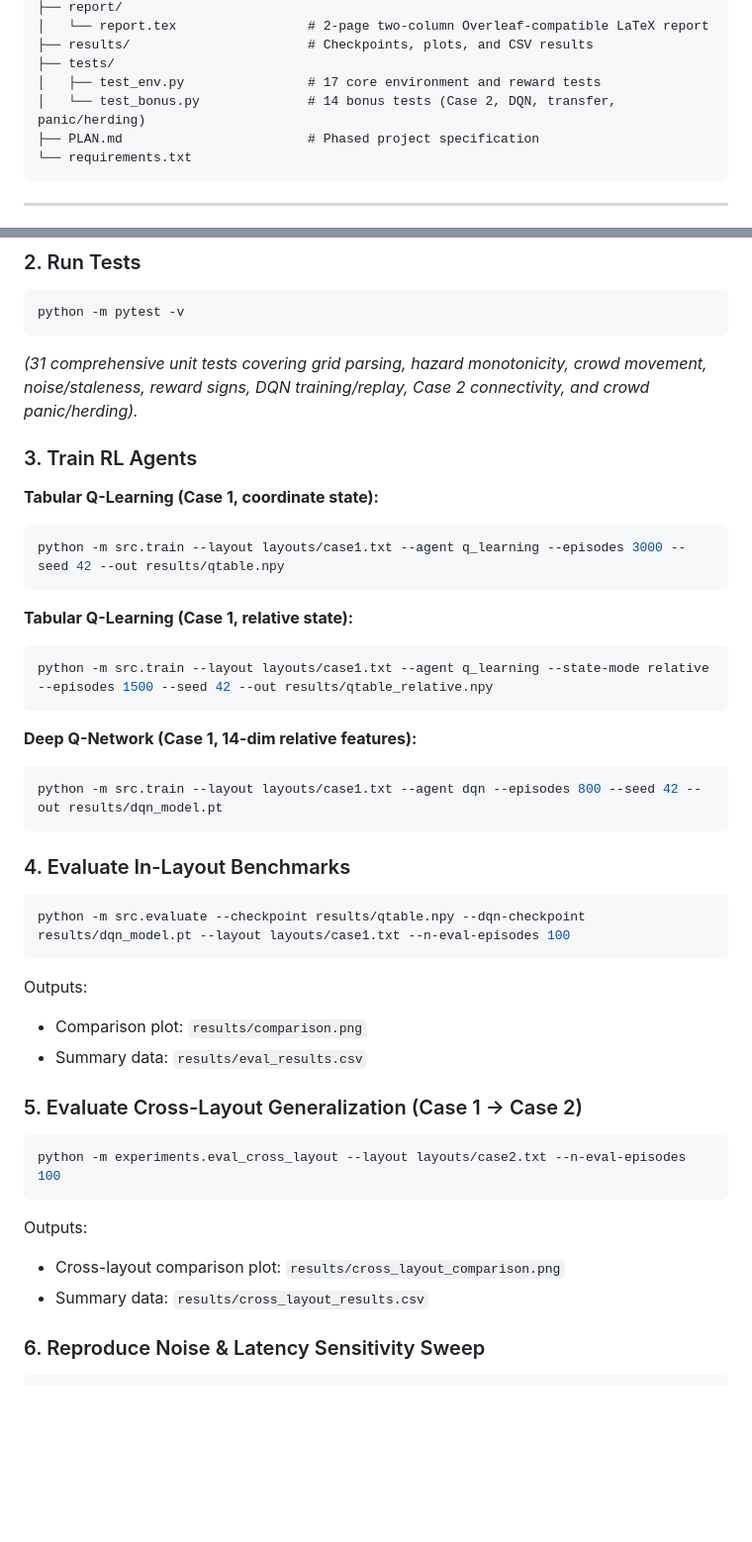
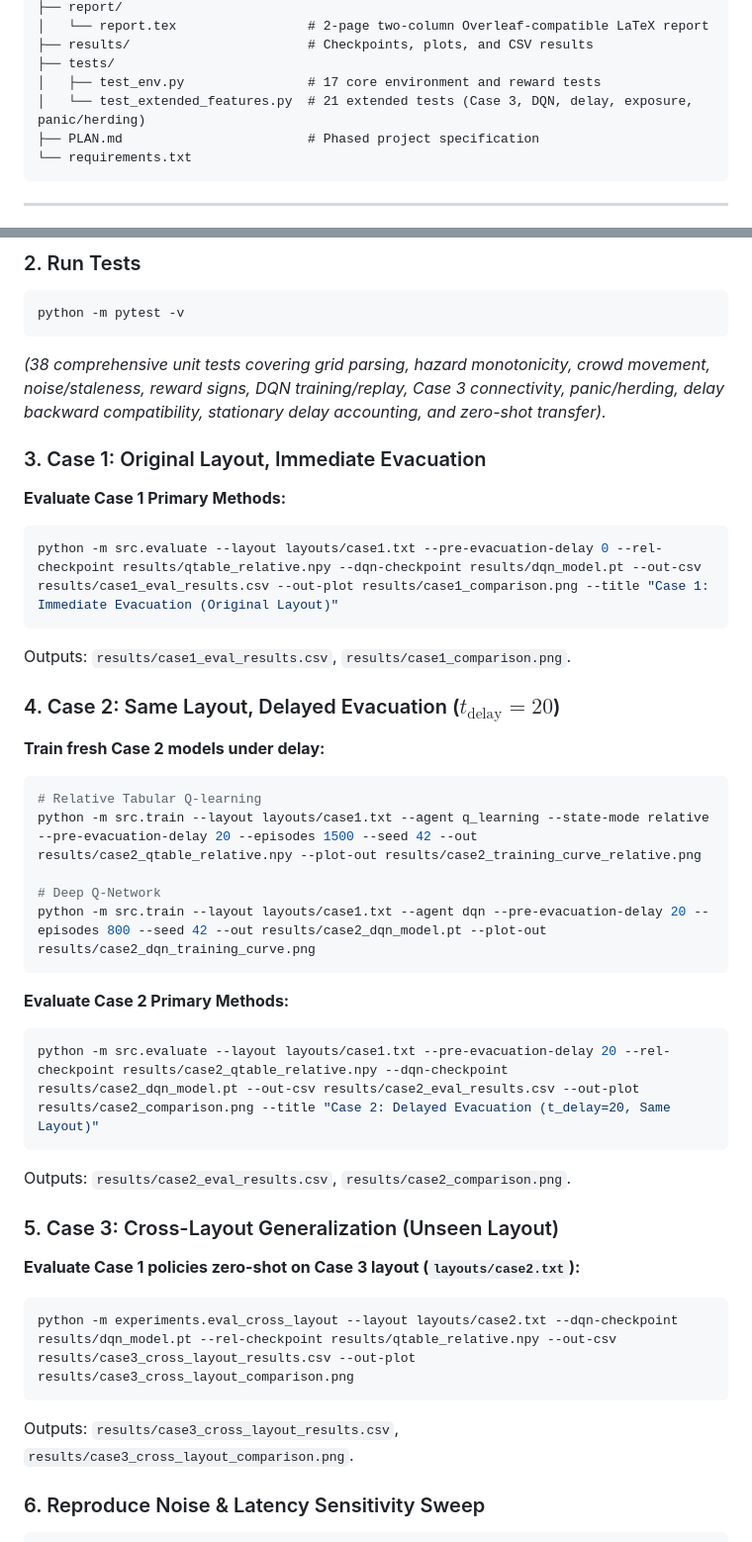
Before and after one commit to lokesh-2406/SafeExit-RL, a Markdown page: safeexit-rl/README.md, 2 parts joined by grey strips. Shown at 99% size. Rendered like a GitHub page; blank space fills up the shorter version.

````diff
--- a/safeexit-rl/README.md
+++ b/safeexit-rl/README.md
@@ -35,7 +35,7 @@ safeexit-rl/
 ├── results/                       # Checkpoints, plots, and CSV results
 ├── tests/
 │   ├── test_env.py                # 17 core environment and reward tests
-│   └── test_bonus.py              # 14 bonus tests (Case 2, DQN, transfer, panic/herding)
+│   └── test_extended_features.py  # 21 extended tests (Case 3, DQN, delay, exposure, panic/herding)
 ├── PLAN.md                        # Phased project specification
 └── requirements.txt
 ```
@@ -75,39 +101,37 @@ pip install -r requirements.txt
 ```bash
 python -m pytest -v
 ```
-*(31 comprehensive unit tests covering grid parsing, hazard monotonicity, crowd movement, noise/staleness, reward signs, DQN training/replay, Case 2 connectivity, and crowd panic/herding).*
+*(38 comprehensive unit tests covering grid parsing, hazard monotonicity, crowd movement, noise/staleness, reward signs, DQN training/replay, Case 3 connectivity, panic/herding, delay backward compatibility, stationary delay accounting, and zero-shot transfer).*
 
-### 3. Train RL Agents
-**Tabular Q-Learning (Case 1, coordinate state):**
+### 3. Case 1: Original Layout, Immediate Evacuation
+**Evaluate Case 1 Primary Methods:**
 ```bash
-python -m src.train --layout layouts/case1.txt --agent q_learning --episodes 3000 --seed 42 --out results/qtable.npy
+python -m src.evaluate --layout layouts/case1.txt --pre-evacuation-delay 0 --rel-checkpoint results/qtable_relative.npy --dqn-checkpoint results/dqn_model.pt --out-csv results/case1_eval_results.csv --out-plot results/case1_comparison.png --title "Case 1: Immediate Evacuation (Original Layout)"
+```
+Outputs: `results/case1_eval_results.csv`, `results/case1_comparison.png`.
+
+### 4. Case 2: Same Layout, Delayed Evacuation ($t_{\text{delay}} = 20$)
+**Train fresh Case 2 models under delay:**
+```bash
+# Relative Tabular Q-learning
+python -m src.train --layout layouts/case1.txt --agent q_learning --state-mode relative --pre-evacuation-delay 20 --episodes 1500 --seed 42 --out results/case2_qtable_relative.npy --plot-out results/case2_training_curve_relative.png
+
+# Deep Q-Network
+python -m src.train --layout layouts/case1.txt --agent dqn --pre-evacuation-delay 20 --episodes 800 --seed 42 --out results/case2_dqn_model.pt --plot-out results/case2_dqn_training_curve.png
 ```
 
-**Tabular Q-Learning (Case 1, relative state):**
+**Evaluate Case 2 Primary Methods:**
 ```bash
-python -m src.train --layout layouts/case1.txt --agent q_learning --state-mode relative --episodes 1500 --seed 42 --out results/qtable_relative.npy
+python -m src.evaluate --layout layouts/case1.txt --pre-evacuation-delay 20 --rel-checkpoint results/case2_qtable_relative.npy --dqn-checkpoint results/case2_dqn_model.pt --out-csv results/case2_eval_results.csv --out-plot results/case2_comparison.png --title "Case 2: Delayed Evacuation (t_delay=20, Same Layout)"
 ```
+Outputs: `results/case2_eval_results.csv`, `results/case2_comparison.png`.
 
-**Deep Q-Network (Case 1, 14-dim relative features):**
+### 5. Case 3: Cross-Layout Generalization (Unseen Layout)
+**Evaluate Case 1 policies zero-shot on Case 3 layout (`layouts/case2.txt`):**
 ```bash
-python -m src.train --layout layouts/case1.txt --agent dqn --episodes 800 --seed 42 --out results/dqn_model.pt
+python -m experiments.eval_cross_layout --layout layouts/case2.txt --dqn-checkpoint results/dqn_model.pt --rel-checkpoint results/qtable_relative.npy --out-csv results/case3_cross_layout_results.csv --out-plot results/case3_cross_layout_comparison.png
 ```
-
-### 4. Evaluate In-Layout Benchmarks
-```bash
-python -m src.evaluate --checkpoint results/qtable.npy --dqn-checkpoint results/dqn_model.pt --layout layouts/case1.txt --n-eval-episodes 100
-```
-Outputs:
-- Comparison plot: `results/comparison.png`
-- Summary data: `results/eval_results.csv`
-
-### 5. Evaluate Cross-Layout Generalization (Case 1 -> Case 2)
-```bash
-python -m experiments.eval_cross_layout --layout layouts/case2.txt --n-eval-episodes 100
-```
-Outputs:
-- Cross-layout comparison plot: `results/cross_layout_comparison.png`
-- Summary data: `results/cross_layout_results.csv`
+Outputs: `results/case3_cross_layout_results.csv`, `results/case3_cross_layout_comparison.png`.
 
 ### 6. Reproduce Noise & Latency Sensitivity Sweep
 ```bash
````
Also changed, not shown: other parts of safeexit-rl/README.md (+51 -28 lines), safeexit-rl/PLAN.md (+30 -18 lines).
